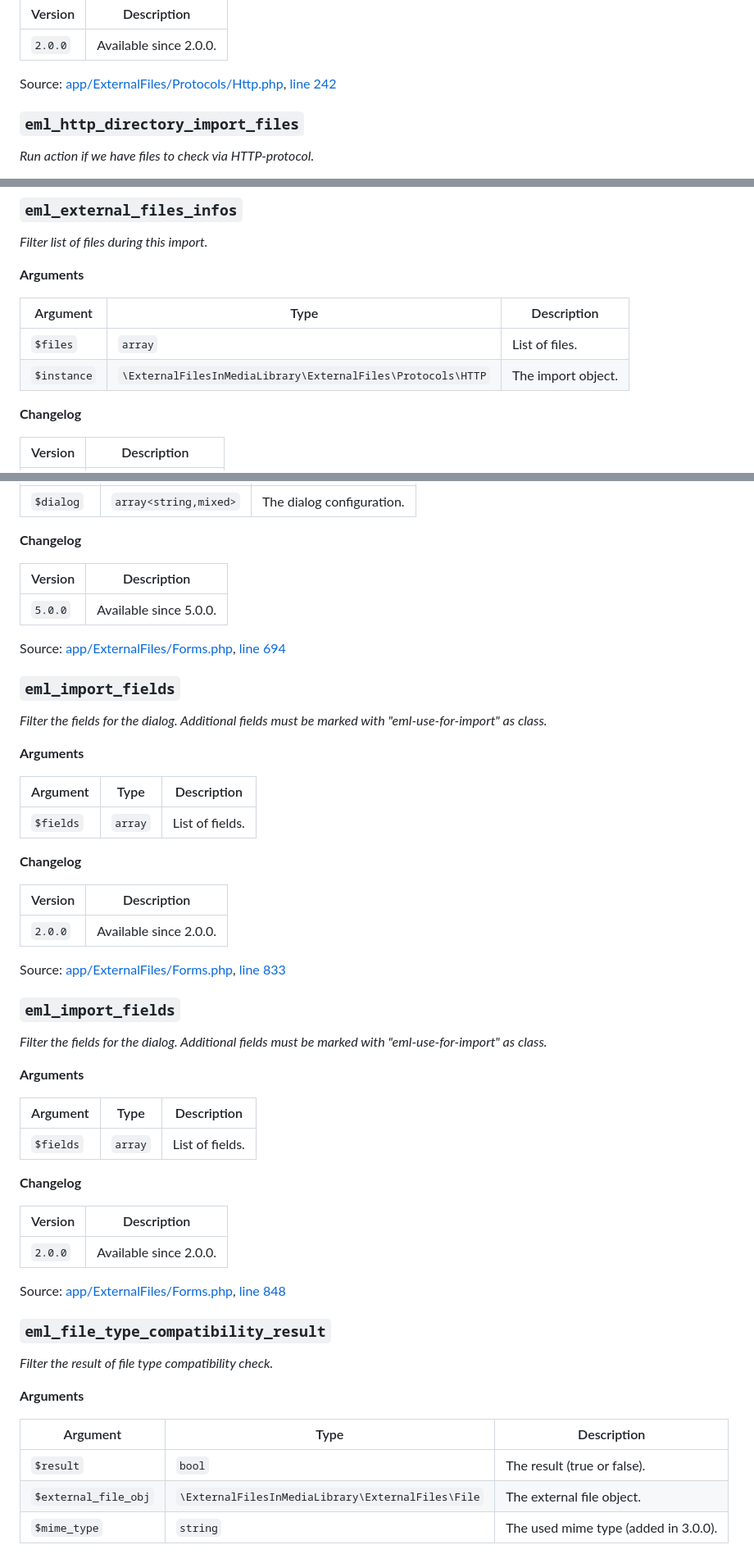
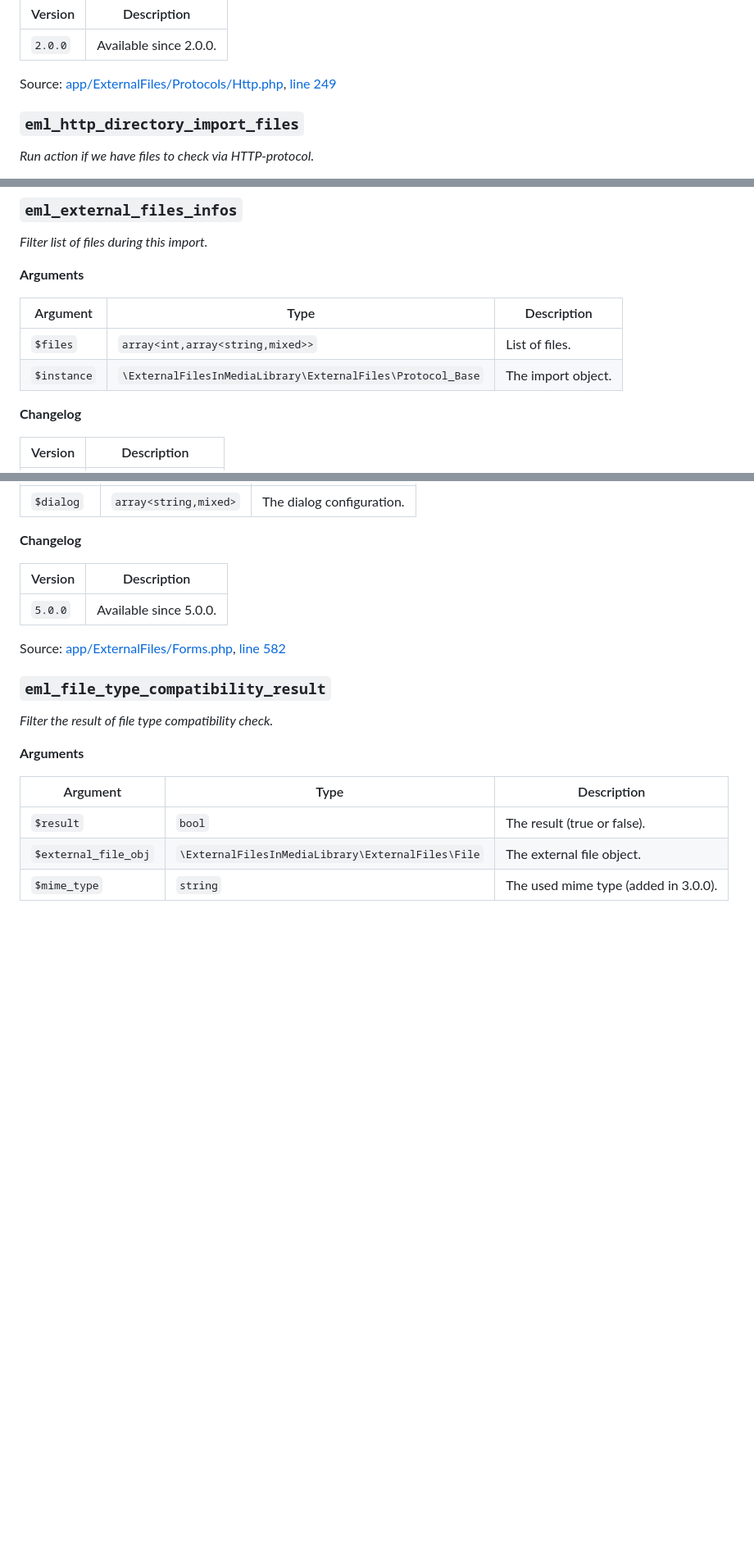
Before and after one commit to threadi/external-files-in-media-library, a Markdown page: docs/hooks.md, 3 parts joined by grey strips. Shown at 82% size. Drawn GitHub-style; blank space fills up the shorter version.

```diff
--- a/docs/hooks.md
+++ b/docs/hooks.md
@@ -204,7 +222,7 @@ Version | Description
 ------- | -----------
 `2.0.0` | Available since 2.0.0.
 
-Source: [app/ExternalFiles/Protocols/Http.php](ExternalFiles/Protocols/Http.php), [line 242](ExternalFiles/Protocols/Http.php#L242-L249)
+Source: [app/ExternalFiles/Protocols/Http.php](ExternalFiles/Protocols/Http.php), [line 249](ExternalFiles/Protocols/Http.php#L249-L256)
 
 ### `eml_http_directory_import_files`
 
@@ -1084,8 +1136,8 @@ Source: [app/ExternalFiles/Protocols/Http.php](ExternalFiles/Protocols/Http.php)
 
 Argument | Type | Description
 -------- | ---- | -----------
-`$files` | `array` | List of files.
-`$instance` | `\ExternalFilesInMediaLibrary\ExternalFiles\Protocols\HTTP` | The import object.
+`$files` | `array<int,array<string,mixed>>` | List of files.
+`$instance` | `\ExternalFilesInMediaLibrary\ExternalFiles\Protocol_Base` | The import object.
 
 **Changelog**
 
@@ -1456,43 +1500,7 @@ Version | Description
 ------- | -----------
 `5.0.0` | Available since 5.0.0.
 
-Source: [app/ExternalFiles/Forms.php](ExternalFiles/Forms.php), [line 694](ExternalFiles/Forms.php#L694-L700)
-
-### `eml_import_fields`
-
-*Filter the fields for the dialog. Additional fields must be marked with "eml-use-for-import" as class.*
-
-**Arguments**
-
-Argument | Type | Description
--------- | ---- | -----------
-`$fields` | `array` | List of fields.
-
-**Changelog**
-
-Version | Description
-------- | -----------
-`2.0.0` | Available since 2.0.0.
-
-Source: [app/ExternalFiles/Forms.php](ExternalFiles/Forms.php), [line 833](ExternalFiles/Forms.php#L833-L839)
-
-### `eml_import_fields`
-
-*Filter the fields for the dialog. Additional fields must be marked with "eml-use-for-import" as class.*
-
-**Arguments**
-
-Argument | Type | Description
--------- | ---- | -----------
-`$fields` | `array` | List of fields.
-
-**Changelog**
-
-Version | Description
-------- | -----------
-`2.0.0` | Available since 2.0.0.
-
-Source: [app/ExternalFiles/Forms.php](ExternalFiles/Forms.php), [line 848](ExternalFiles/Forms.php#L848-L855)
+Source: [app/ExternalFiles/Forms.php](ExternalFiles/Forms.php), [line 582](ExternalFiles/Forms.php#L582-L588)
 
 ### `eml_file_type_compatibility_result`
 
```
Also changed, not shown: other parts of docs/hooks.md (+212 -168 lines).
